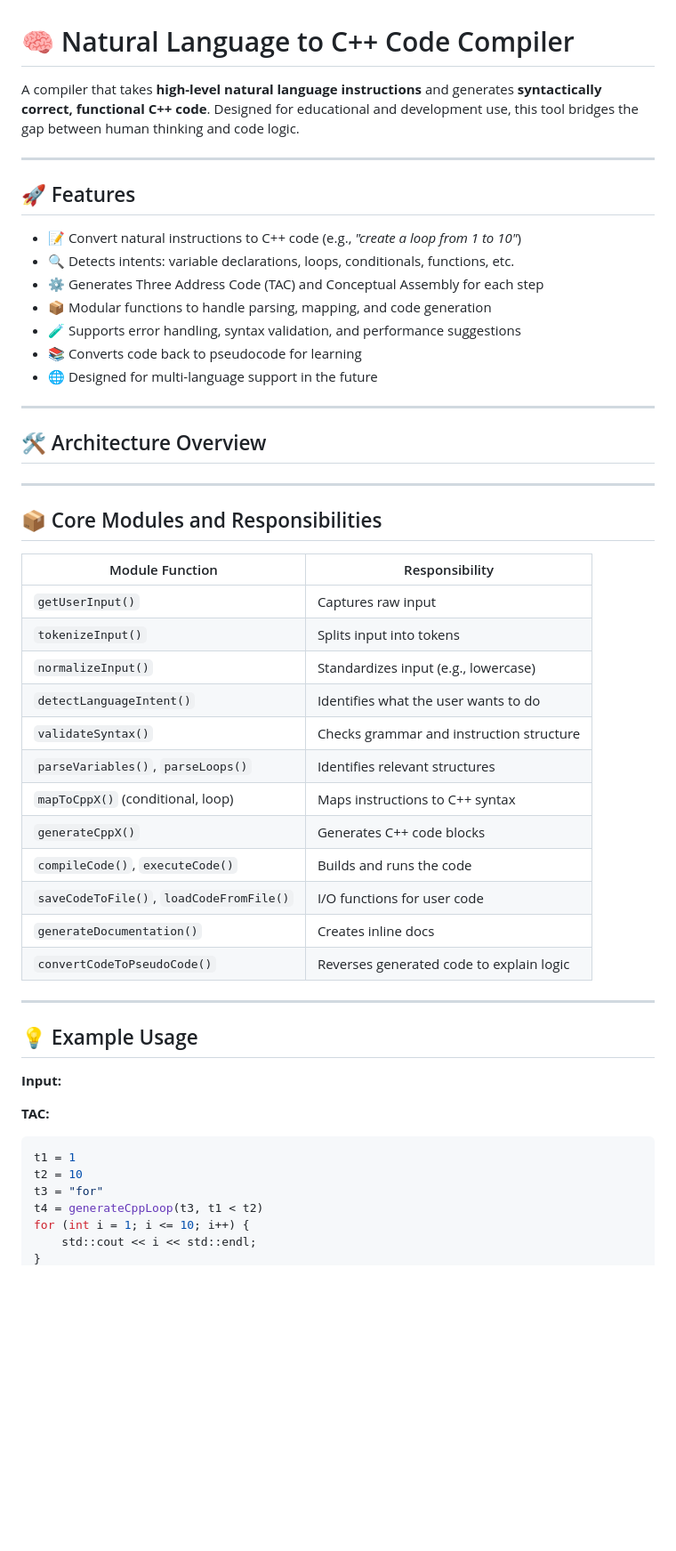
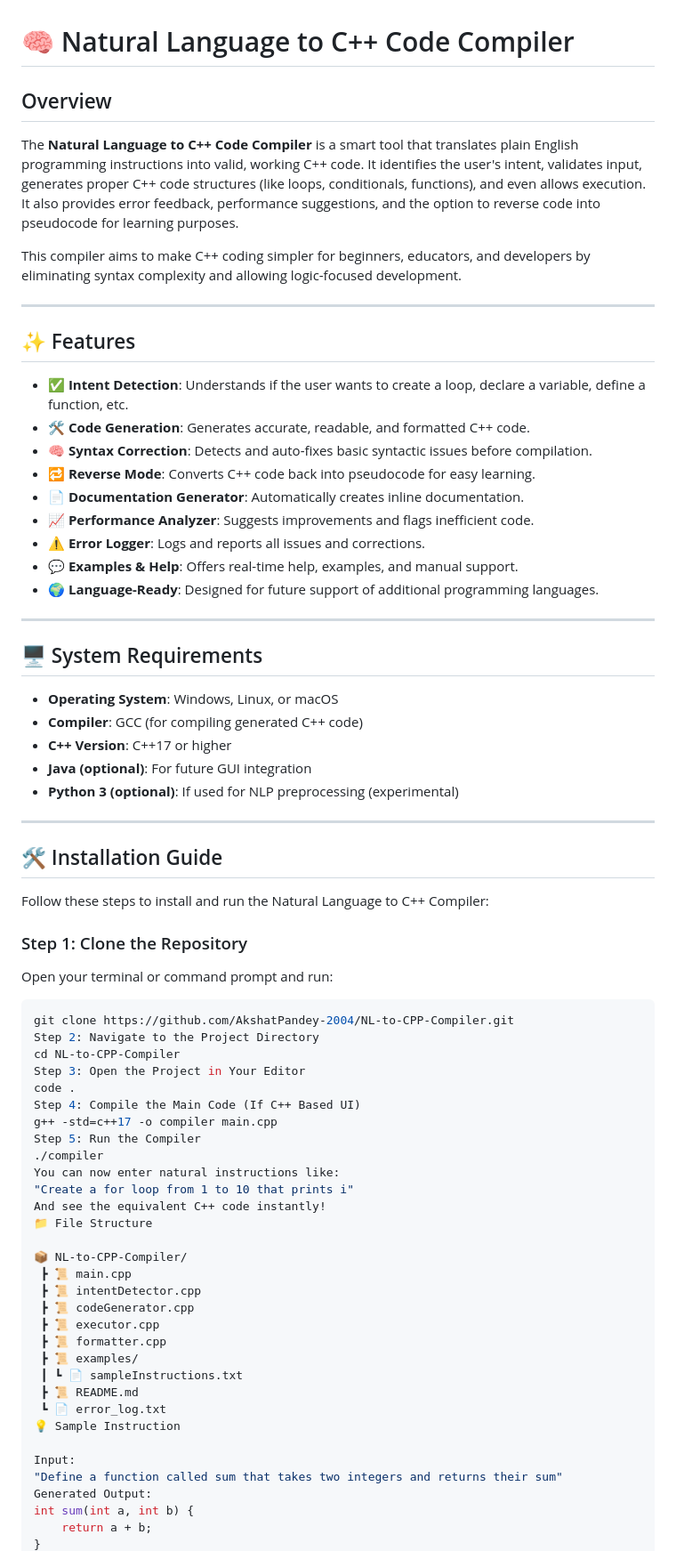
Before and after one commit to Aaryanb45/NATURAL-LANGUAGE-TO-CODE-COMPILER, a Markdown page: README.md, the part around the change printed below. Shown: that part at 89% size. Drawn GitHub-style; blank space fills up the shorter version.

````diff
--- a/README.md
+++ b/README.md
@@ -1,55 +1,75 @@
 # 🧠 Natural Language to C++ Code Compiler
 
-A compiler that takes **high-level natural language instructions** and generates **syntactically correct, functional C++ code**. Designed for educational and development use, this tool bridges the gap between human thinking and code logic.
+## Overview
+
+The **Natural Language to C++ Code Compiler** is a smart tool that translates plain English programming instructions into valid, working C++ code. It identifies the user's intent, validates input, generates proper C++ code structures (like loops, conditionals, functions), and even allows execution. It also provides error feedback, performance suggestions, and the option to reverse code into pseudocode for learning purposes.
+
+This compiler aims to make C++ coding simpler for beginners, educators, and developers by eliminating syntax complexity and allowing logic-focused development.
 
 ---
 
-## 🚀 Features
+## ✨ Features
 
-- 📝 Convert natural instructions to C++ code (e.g., *"create a loop from 1 to 10"*)
-- 🔍 Detects intents: variable declarations, loops, conditionals, functions, etc.
-- ⚙️ Generates Three Address Code (TAC) and Conceptual Assembly for each step
-- 📦 Modular functions to handle parsing, mapping, and code generation
-- 🧪 Supports error handling, syntax validation, and performance suggestions
-- 📚 Converts code back to pseudocode for learning
-- 🌐 Designed for multi-language support in the future
+- ✅ **Intent Detection**: Understands if the user wants to create a loop, declare a variable, define a function, etc.
+- 🛠️ **Code Generation**: Generates accurate, readable, and formatted C++ code.
+- 🧠 **Syntax Correction**: Detects and auto-fixes basic syntactic issues before compilation.
+- 🔁 **Reverse Mode**: Converts C++ code back into pseudocode for easy learning.
+- 📄 **Documentation Generator**: Automatically creates inline documentation.
+- 📈 **Performance Analyzer**: Suggests improvements and flags inefficient code.
+- ⚠️ **Error Logger**: Logs and reports all issues and corrections.
+- 💬 **Examples & Help**: Offers real-time help, examples, and manual support.
+- 🌍 **Language-Ready**: Designed for future support of additional programming languages.
 
 ---
 
-## 🛠️ Architecture Overview
+## 🖥️ System Requirements
 
+- **Operating System**: Windows, Linux, or macOS
+- **Compiler**: GCC (for compiling generated C++ code)
+- **C++ Version**: C++17 or higher
+- **Java (optional)**: For future GUI integration
+- **Python 3 (optional)**: If used for NLP preprocessing (experimental)
 
 ---
 
-## 📦 Core Modules and Responsibilities
+## 🛠️ Installation Guide
 
-| Module Function                      | Responsibility |
-|-------------------------------------|----------------|
-| `getUserInput()`                    | Captures raw input |
-| `tokenizeInput()`                   | Splits input into tokens |
-| `normalizeInput()`                 | Standardizes input (e.g., lowercase) |
-| `detectLanguageIntent()`           | Identifies what the user wants to do |
-| `validateSyntax()`                 | Checks grammar and instruction structure |
-| `parseVariables()`, `parseLoops()` | Identifies relevant structures |
-| `mapToCppX()` (conditional, loop)  | Maps instructions to C++ syntax |
-| `generateCppX()`                   | Generates C++ code blocks |
-| `compileCode()`, `executeCode()`   | Builds and runs the code |
-| `saveCodeToFile()`, `loadCodeFromFile()` | I/O functions for user code |
-| `generateDocumentation()`          | Creates inline docs |
-| `convertCodeToPseudoCode()`        | Reverses generated code to explain logic |
+Follow these steps to install and run the Natural Language to C++ Compiler:
 
----
+### Step 1: Clone the Repository
 
-## 💡 Example Usage
+Open your terminal or command prompt and run:
 
-**Input:**
+```bash
+git clone https://github.com/AkshatPandey-2004/NL-to-CPP-Compiler.git
+Step 2: Navigate to the Project Directory
+cd NL-to-CPP-Compiler
+Step 3: Open the Project in Your Editor
+code .
+Step 4: Compile the Main Code (If C++ Based UI)
+g++ -std=c++17 -o compiler main.cpp
+Step 5: Run the Compiler
+./compiler
+You can now enter natural instructions like:
+"Create a for loop from 1 to 10 that prints i"
+And see the equivalent C++ code instantly!
+📁 File Structure
 
-**TAC:**
-```cpp
-t1 = 1
-t2 = 10
-t3 = "for"
-t4 = generateCppLoop(t3, t1 < t2)
-for (int i = 1; i <= 10; i++) {
-    std::cout << i << std::endl;
+📦 NL-to-CPP-Compiler/
+ ┣ 📜 main.cpp
+ ┣ 📜 intentDetector.cpp
+ ┣ 📜 codeGenerator.cpp
+ ┣ 📜 executor.cpp
+ ┣ 📜 formatter.cpp
+ ┣ 📜 examples/
+ ┃ ┗ 📄 sampleInstructions.txt
+ ┣ 📜 README.md
+ ┗ 📄 error_log.txt
+💡 Sample Instruction
+
+Input:
+"Define a function called sum that takes two integers and returns their sum"
+Generated Output:
+int sum(int a, int b) {
+    return a + b;
 }
````
Also changed, not shown: other parts of README.md (+5 -41 lines).
